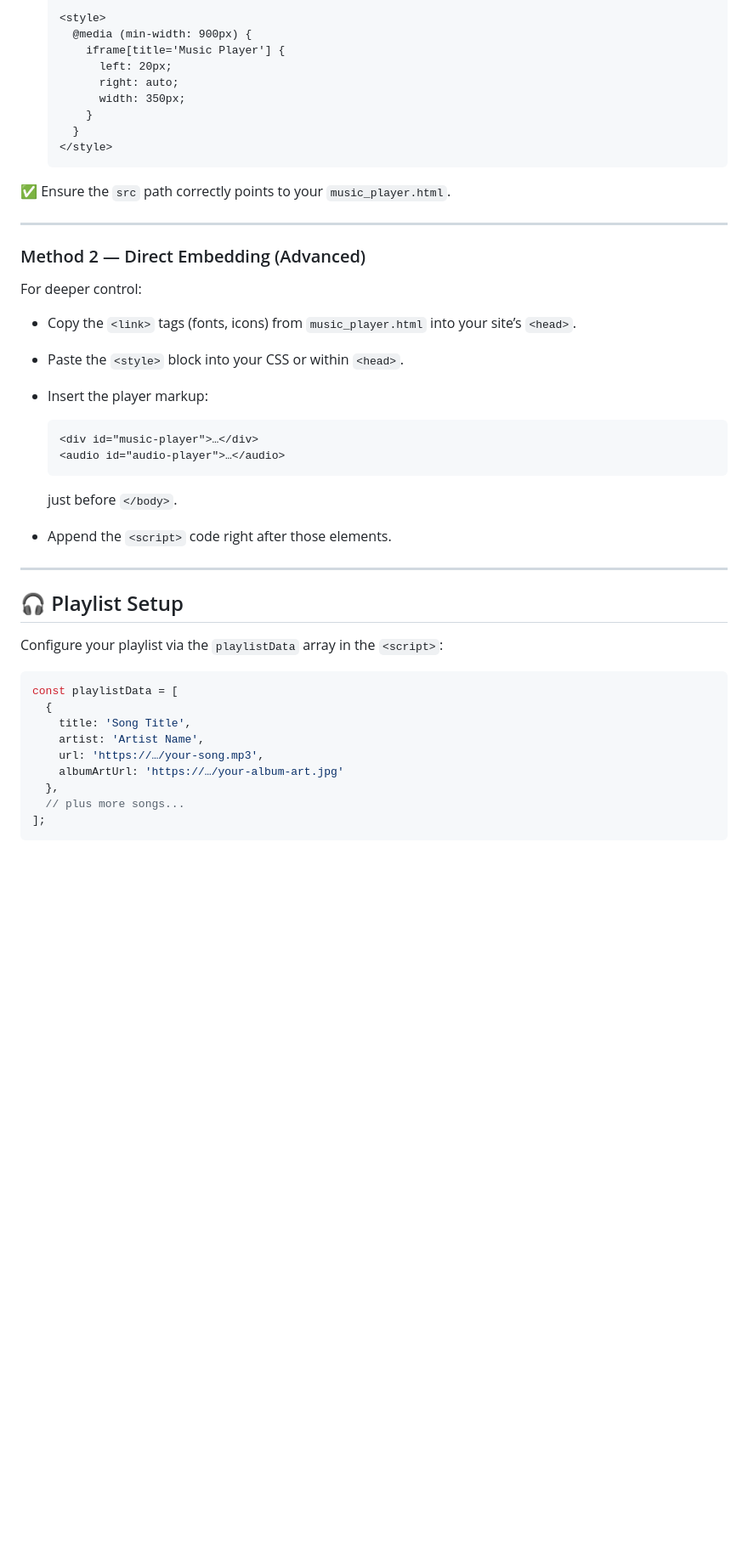
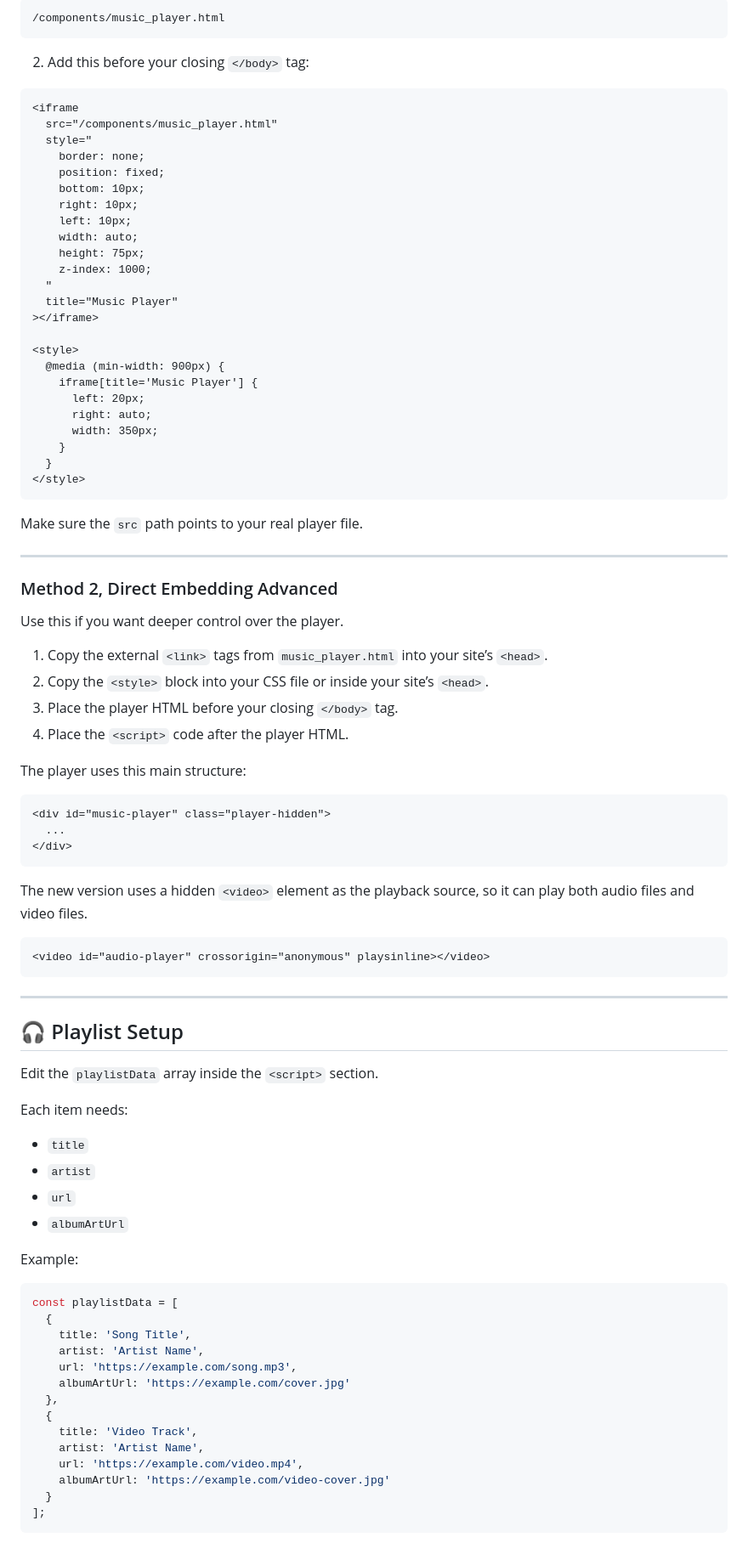
Before and after one commit to Pekly/modern-html5-music-player, a Markdown page: README.md, the part around one of its changes. Shown at 85% size. Rendered like a GitHub page; blank space fills up the shorter version.

Commit message:
Improve formatting and content in README.md
Updated README.md to enhance formatting and clarity.

`````diff
--- a/README.md
+++ b/README.md
@@ -58,50 +64,93 @@ Easiest and safest option — keeps player code isolated.
 
-   <style>
-     @media (min-width: 900px) {
-       iframe[title='Music Player'] {
-         left: 20px;
-         right: auto;
-         width: 350px;
-       }
-     }
-   </style>
-   ```
+```txt
+/components/music_player.html
+````
 
-✅ Ensure the `src` path correctly points to your `music_player.html`.
+2. Add this before your closing `</body>` tag:
+
+```html
+<iframe
+  src="/components/music_player.html"
+  style="
+    border: none;
+    position: fixed;
+    bottom: 10px;
+    right: 10px;
+    left: 10px;
+    width: auto;
+    height: 75px;
+    z-index: 1000;
+  "
+  title="Music Player"
+></iframe>
+
+<style>
+  @media (min-width: 900px) {
+    iframe[title='Music Player'] {
+      left: 20px;
+      right: auto;
+      width: 350px;
+    }
+  }
+</style>
+```
+
+Make sure the `src` path points to your real player file.
 
 ---
 
-### Method 2 — Direct Embedding (Advanced)
+### Method 2, Direct Embedding Advanced
 
-For deeper control:
+Use this if you want deeper control over the player.
 
-* Copy the `<link>` tags (fonts, icons) from `music_player.html` into your site’s `<head>`.
-* Paste the `<style>` block into your CSS or within `<head>`.
-* Insert the player markup:
+1. Copy the external `<link>` tags from `music_player.html` into your site’s `<head>`.
+2. Copy the `<style>` block into your CSS file or inside your site’s `<head>`.
+3. Place the player HTML before your closing `</body>` tag.
+4. Place the `<script>` code after the player HTML.
 
-  ```html
-  <div id="music-player">…</div>
-  <audio id="audio-player">…</audio>
-  ```
+The player uses this main structure:
 
-  just before `</body>`.
-* Append the `<script>` code right after those elements.
+```html
+<div id="music-player" class="player-hidden">
+  ...
+</div>
+```
+
+The new version uses a hidden `<video>` element as the playback source, so it can play both audio files and video files.
+
+```html
+<video id="audio-player" crossorigin="anonymous" playsinline></video>
+```
 
 ---
 
 ## 🎧 Playlist Setup
 
-Configure your playlist via the `playlistData` array in the `<script>`:
+Edit the `playlistData` array inside the `<script>` section.
+
+Each item needs:
+
+* `title`
+* `artist`
+* `url`
+* `albumArtUrl`
+
+Example:
 
 ```js
 const playlistData = [
   {
     title: 'Song Title',
     artist: 'Artist Name',
-    url: 'https://…/your-song.mp3',
-    albumArtUrl: 'https://…/your-album-art.jpg'
+    url: 'https://example.com/song.mp3',
+    albumArtUrl: 'https://example.com/cover.jpg'
   },
-  // plus more songs...
+  {
+    title: 'Video Track',
+    artist: 'Artist Name',
+    url: 'https://example.com/video.mp4',
+    albumArtUrl: 'https://example.com/video-cover.jpg'
+  }
 ];
 ```
 
`````
Also changed, not shown: other parts of README.md (+219 -51 lines).
